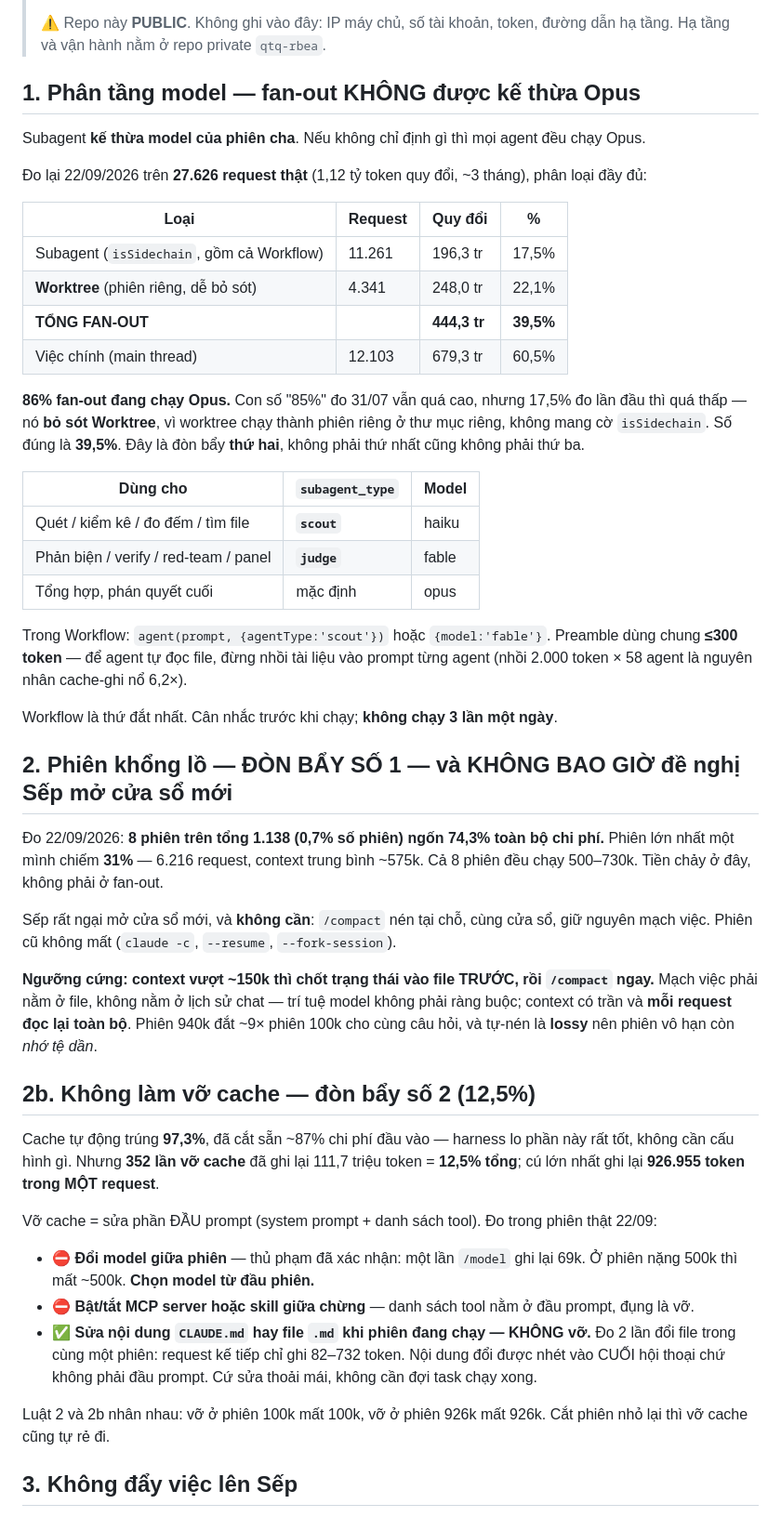
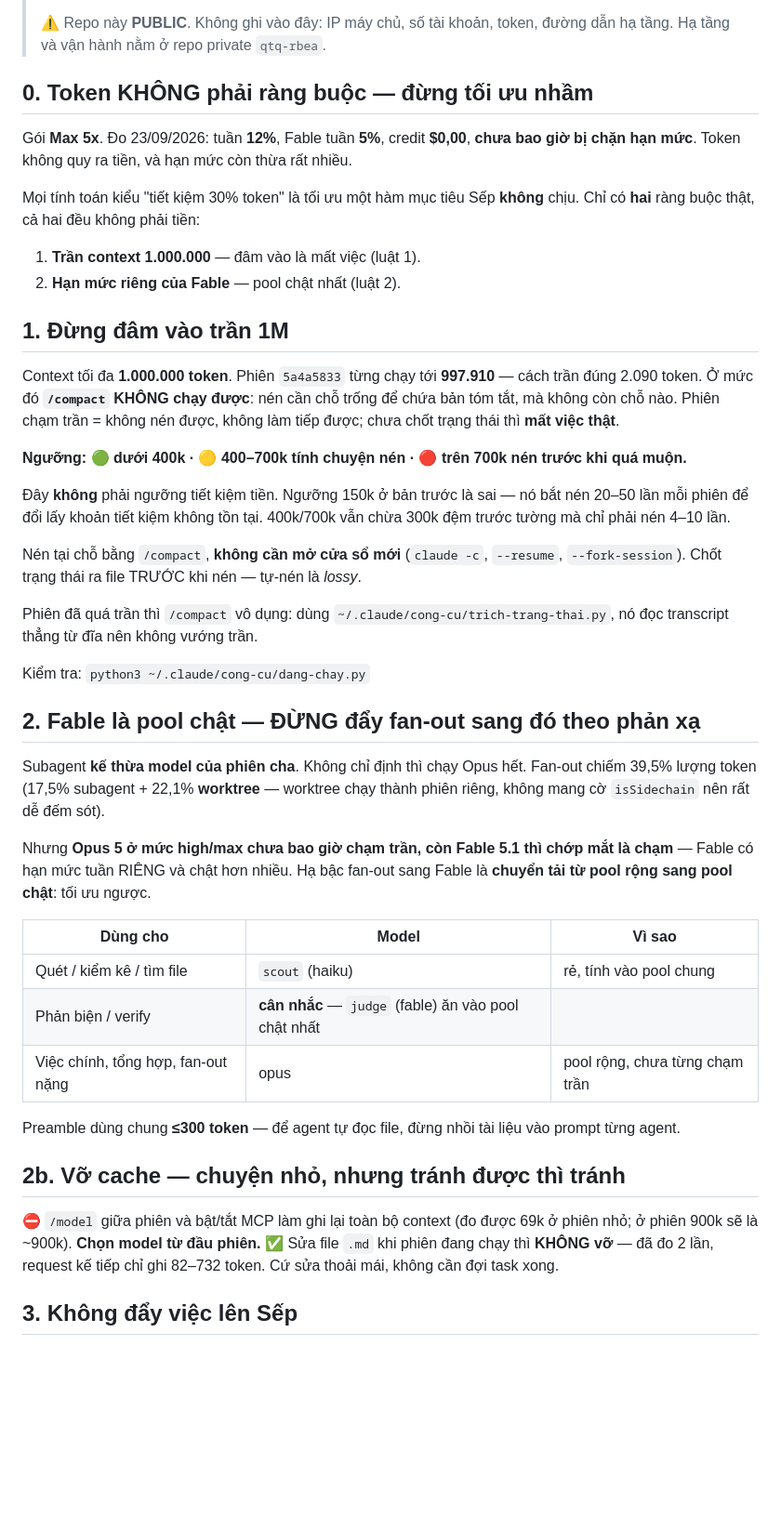
Before and after one commit to hoangminhvu423/thosat-pro-app, a Markdown page: CLAUDE.md, the part around the change. Shown at 93% size. Rendered like a GitHub page; blank space fills up the shorter version.

Commit message:
Viết lại luật 0-2: token KHÔNG phải ràng buộc, Fable mới là pool chật
Dữ liệu 23/09 từ màn hình hạn mức: gói Max 5x, tuần 12%, Fable 5%,
credit $0, chưa bao giờ bị chặn. Toàn bộ khung "tiết kiệm 30-50% token"
là tối ưu một hàm mục tiêu không ai chịu — bỏ.

Hai ràng buộc thật:
- Trần context 1M (phiên 5a4a5833 đạt 997.910, /compact chết ở đó)
- Hạn mức RIÊNG của Fable: Opus high/max không chạm trần, Fable 5.1
  chớp mắt là chạm -> đẩy fan-out sang Fable là tối ưu NGƯỢC

Ngưỡng nén 150k -> 400k/700k: 150k bắt nén 20-50 lần/phiên để đổi lấy
khoản tiết kiệm không tồn tại.

Co-Authored-By: Claude Opus 5 <noreply@anthropic.com>
Claude-Session: https://claude.ai/code/session_012BhYpKVT8gvvfb5wf9fK3d

```diff
--- a/CLAUDE.md
+++ b/CLAUDE.md
@@ -8,66 +8,62 @@
 > ⚠️ Repo này **PUBLIC**. Không ghi vào đây: IP máy chủ, số tài khoản, token, đường dẫn hạ tầng.
 > Hạ tầng và vận hành nằm ở repo private `qtq-rbea`.
 
-## 1. Phân tầng model — fan-out KHÔNG được kế thừa Opus
+## 0. Token KHÔNG phải ràng buộc — đừng tối ưu nhầm
 
-Subagent **kế thừa model của phiên cha**. Nếu không chỉ định gì thì mọi agent đều chạy Opus.
+Gói **Max 5x**. Đo 23/09/2026: tuần **12%**, Fable tuần **5%**, credit **$0,00**, **chưa bao giờ
+bị chặn hạn mức**. Token không quy ra tiền, và hạn mức còn thừa rất nhiều.
 
-Đo lại 22/09/2026 trên **27.626 request thật** (1,12 tỷ token quy đổi, ~3 tháng), phân loại đầy đủ:
+Mọi tính toán kiểu "tiết kiệm 30% token" là tối ưu một hàm mục tiêu Sếp **không** chịu. Chỉ có
+**hai** ràng buộc thật, cả hai đều không phải tiền:
 
-| Loại | Request | Quy đổi | % |
-|---|---|---|---|
-| Subagent (`isSidechain`, gồm cả Workflow) | 11.261 | 196,3 tr | 17,5% |
-| **Worktree** (phiên riêng, dễ bỏ sót) | 4.341 | 248,0 tr | 22,1% |
-| **TỔNG FAN-OUT** | | **444,3 tr** | **39,5%** |
-| Việc chính (main thread) | 12.103 | 679,3 tr | 60,5% |
+1. **Trần context 1.000.000** — đâm vào là mất việc (luật 1).
+2. **Hạn mức riêng của Fable** — pool chật nhất (luật 2).
 
-**86% fan-out đang chạy Opus.** Con số "85%" đo 31/07 vẫn quá cao, nhưng 17,5% đo lần đầu thì quá
-thấp — nó **bỏ sót Worktree**, vì worktree chạy thành phiên riêng ở thư mục riêng, không mang cờ
-`isSidechain`. Số đúng là **39,5%**. Đây là đòn bẩy **thứ hai**, không phải thứ nhất cũng không phải thứ ba.
+## 1. Đừng đâm vào trần 1M
 
-| Dùng cho | `subagent_type` | Model |
+Context tối đa **1.000.000 token**. Phiên `5a4a5833` từng chạy tới **997.910** — cách trần đúng
+2.090 token. Ở mức đó **`/compact` KHÔNG chạy được**: nén cần chỗ trống để chứa bản tóm tắt, mà
+không còn chỗ nào. Phiên chạm trần = không nén được, không làm tiếp được; chưa chốt trạng thái
+thì **mất việc thật**.
+
+**Ngưỡng: 🟢 dưới 400k · 🟡 400–700k tính chuyện nén · 🔴 trên 700k nén trước khi quá muộn.**
+
+Đây **không** phải ngưỡng tiết kiệm tiền. Ngưỡng 150k ở bản trước là sai — nó bắt nén 20–50 lần
+mỗi phiên để đổi lấy khoản tiết kiệm không tồn tại. 400k/700k vẫn chừa 300k đệm trước tường mà
+chỉ phải nén 4–10 lần.
+
+Nén tại chỗ bằng `/compact`, **không cần mở cửa sổ mới** (`claude -c`, `--resume`, `--fork-session`).
+Chốt trạng thái ra file TRƯỚC khi nén — tự-nén là *lossy*.
+
+Phiên đã quá trần thì `/compact` vô dụng: dùng `~/.claude/cong-cu/trich-trang-thai.py`, nó đọc
+transcript thẳng từ đĩa nên không vướng trần.
+
+Kiểm tra: `python3 ~/.claude/cong-cu/dang-chay.py`
+
+## 2. Fable là pool chật — ĐỪNG đẩy fan-out sang đó theo phản xạ
+
+Subagent **kế thừa model của phiên cha**. Không chỉ định thì chạy Opus hết. Fan-out chiếm 39,5%
+lượng token (17,5% subagent + 22,1% **worktree** — worktree chạy thành phiên riêng, không mang cờ
+`isSidechain` nên rất dễ đếm sót).
+
+Nhưng **Opus 5 ở mức high/max chưa bao giờ chạm trần, còn Fable 5.1 thì chớp mắt là chạm** —
+Fable có hạn mức tuần RIÊNG và chật hơn nhiều. Hạ bậc fan-out sang Fable là **chuyển tải từ pool
+rộng sang pool chật**: tối ưu ngược.
+
+| Dùng cho | Model | Vì sao |
 |---|---|---|
-| Quét / kiểm kê / đo đếm / tìm file | **`scout`** | haiku |
-| Phản biện / verify / red-team / panel | **`judge`** | fable |
-| Tổng hợp, phán quyết cuối | mặc định | opus |
+| Quét / kiểm kê / tìm file | `scout` (haiku) | rẻ, tính vào pool chung |
+| Phản biện / verify | **cân nhắc** — `judge` (fable) ăn vào pool chật nhất |
+| Việc chính, tổng hợp, fan-out nặng | opus | pool rộng, chưa từng chạm trần |
 
-Trong Workflow: `agent(prompt, {agentType:'scout'})` hoặc `{model:'fable'}`.
-Preamble dùng chung **≤300 token** — để agent tự đọc file, đừng nhồi tài liệu vào prompt từng
-agent (nhồi 2.000 token × 58 agent là nguyên nhân cache-ghi nổ 6,2×).
+Preamble dùng chung **≤300 token** — để agent tự đọc file, đừng nhồi tài liệu vào prompt từng agent.
 
-Workflow là thứ đắt nhất. Cân nhắc trước khi chạy; **không chạy 3 lần một ngày**.
+## 2b. Vỡ cache — chuyện nhỏ, nhưng tránh được thì tránh
 
-## 2. Phiên khổng lồ — ĐÒN BẨY SỐ 1 — và KHÔNG BAO GIỜ đề nghị Sếp mở cửa sổ mới
-
-Đo 22/09/2026: **8 phiên trên tổng 1.138 (0,7% số phiên) ngốn 74,3% toàn bộ chi phí.**
-Phiên lớn nhất một mình chiếm **31%** — 6.216 request, context trung bình ~575k. Cả 8 phiên đều
-chạy 500–730k. Tiền chảy ở đây, không phải ở fan-out.
-
-Sếp rất ngại mở cửa sổ mới, và **không cần**: `/compact` nén tại chỗ, cùng cửa sổ, giữ nguyên
-mạch việc. Phiên cũ không mất (`claude -c`, `--resume`, `--fork-session`).
-
-**Ngưỡng cứng: context vượt ~150k thì chốt trạng thái vào file TRƯỚC, rồi `/compact` ngay.**
-Mạch việc phải nằm ở file, không nằm ở lịch sử chat — trí tuệ model không phải ràng buộc; context
-có trần và **mỗi request đọc lại toàn bộ**. Phiên 940k đắt ~9× phiên 100k cho cùng câu hỏi, và
-tự-nén là **lossy** nên phiên vô hạn còn *nhớ tệ dần*.
-
-## 2b. Không làm vỡ cache — đòn bẩy số 2 (12,5%)
-
-Cache tự động trúng **97,3%**, đã cắt sẵn ~87% chi phí đầu vào — harness lo phần này rất tốt,
-không cần cấu hình gì. Nhưng **352 lần vỡ cache** đã ghi lại 111,7 triệu token = **12,5% tổng**;
-cú lớn nhất ghi lại **926.955 token trong MỘT request**.
-
-Vỡ cache = sửa phần ĐẦU prompt (system prompt + danh sách tool). Đo trong phiên thật 22/09:
-
-- ⛔ **Đổi model giữa phiên** — thủ phạm đã xác nhận: một lần `/model` ghi lại 69k. Ở phiên
-  nặng 500k thì mất ~500k. **Chọn model từ đầu phiên.**
-- ⛔ **Bật/tắt MCP server hoặc skill giữa chừng** — danh sách tool nằm ở đầu prompt, đụng là vỡ.
-- ✅ **Sửa nội dung `CLAUDE.md` hay file `.md` khi phiên đang chạy — KHÔNG vỡ.** Đo 2 lần đổi
-  file trong cùng một phiên: request kế tiếp chỉ ghi 82–732 token. Nội dung đổi được nhét vào
-  CUỐI hội thoại chứ không phải đầu prompt. Cứ sửa thoải mái, không cần đợi task chạy xong.
-
-Luật 2 và 2b nhân nhau: vỡ ở phiên 100k mất 100k, vỡ ở phiên 926k mất 926k. Cắt phiên nhỏ lại
-thì vỡ cache cũng tự rẻ đi.
+⛔ `/model` giữa phiên và bật/tắt MCP làm ghi lại toàn bộ context (đo được 69k ở phiên nhỏ; ở
+phiên 900k sẽ là ~900k). **Chọn model từ đầu phiên.**
+✅ Sửa file `.md` khi phiên đang chạy thì **KHÔNG vỡ** — đã đo 2 lần, request kế tiếp chỉ ghi
+82–732 token. Cứ sửa thoải mái, không cần đợi task xong.
 
 ## 3. Không đẩy việc lên Sếp
 
```
